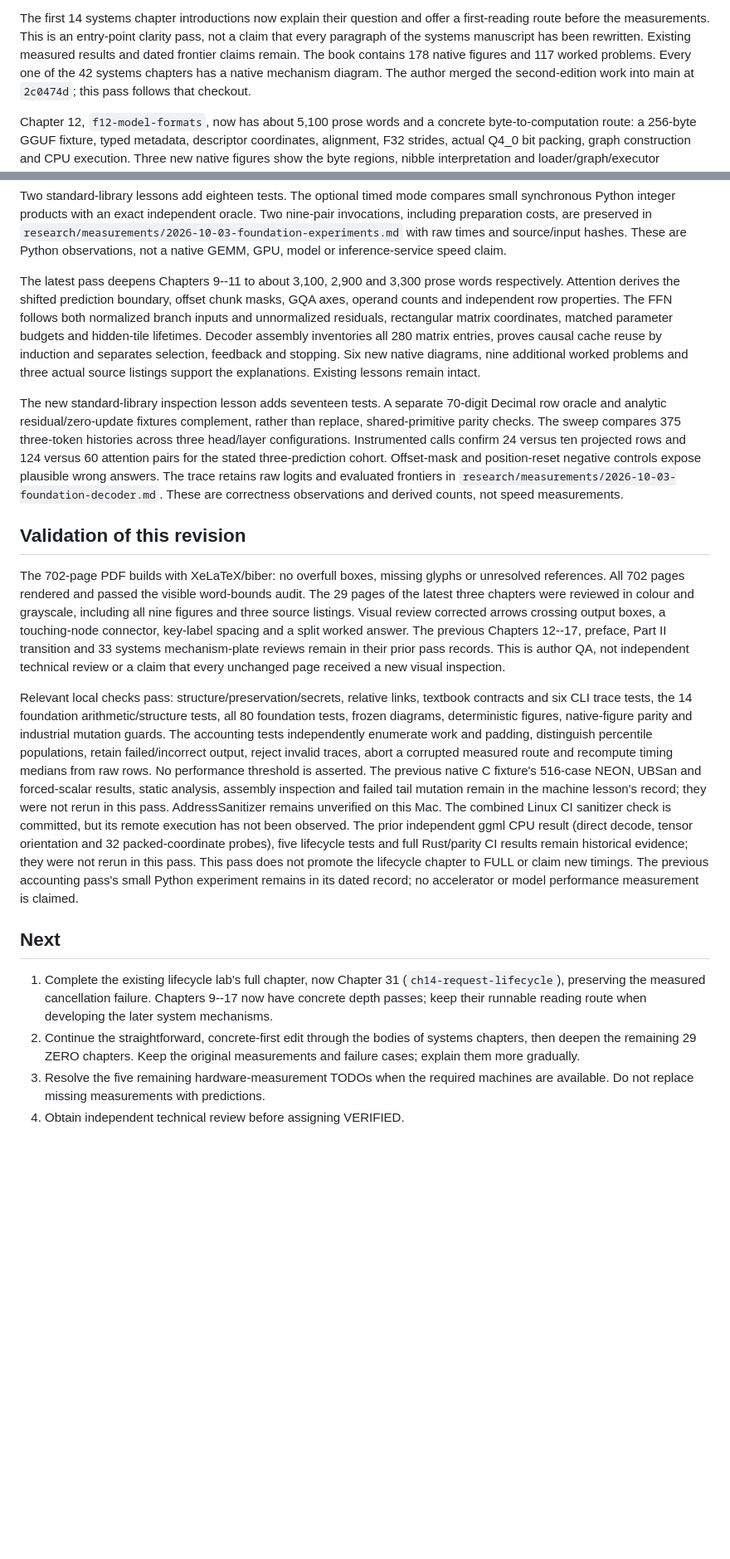
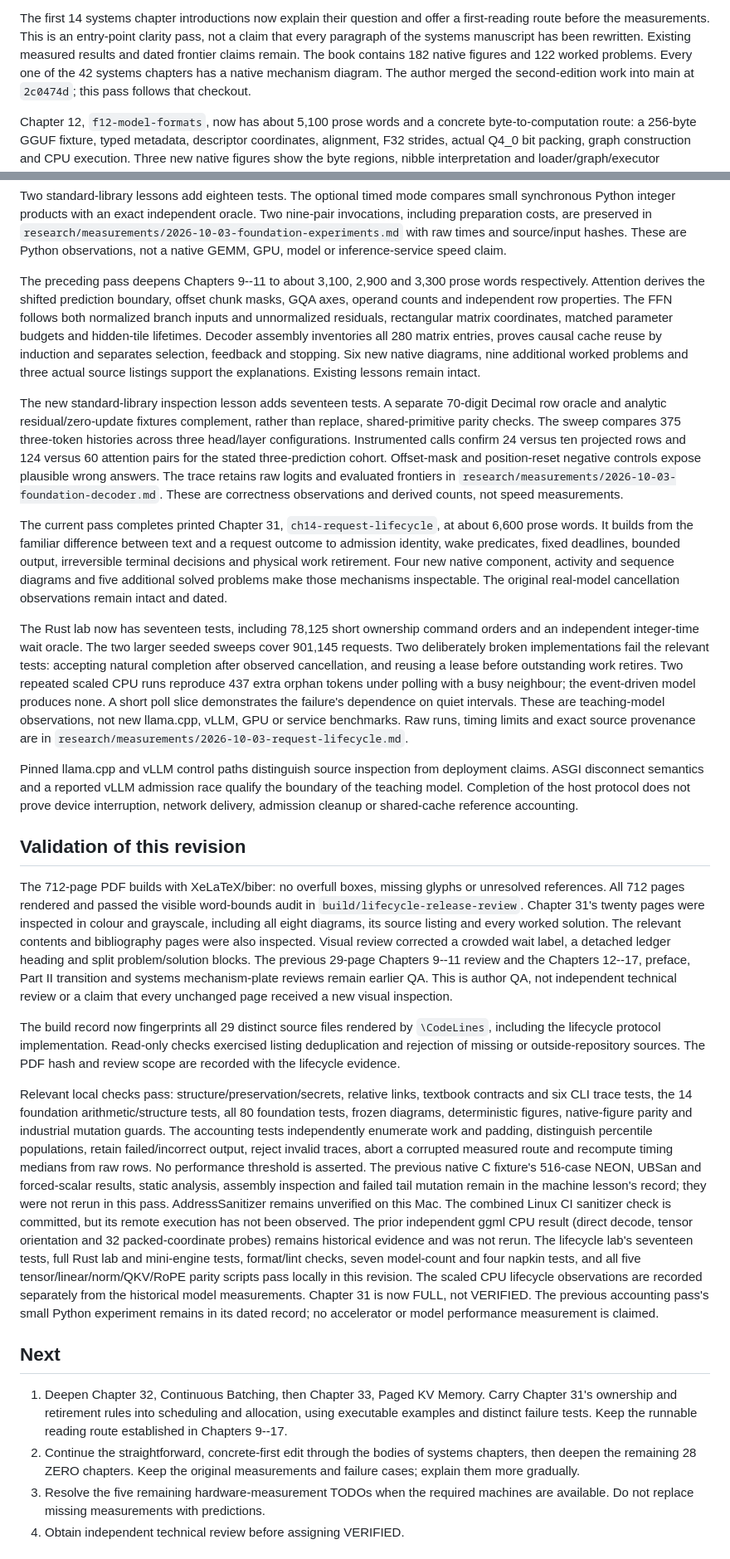
Before and after one commit to hermonai/inside-the-llm-engine, a Markdown page: docs/STATUS.md, 2 parts joined by grey strips. Shown at 83% size. Drawn GitHub-style; blank space fills up the shorter version.

Commit message:
docs(book): record lifecycle evidence and reviewed edition

```diff
--- a/docs/STATUS.md
+++ b/docs/STATUS.md
@@ -32,7 +32,7 @@ The first 14 systems chapter introductions now explain their question and
 offer a first-reading route before the measurements. This is an entry-point
 clarity pass, not a claim that every paragraph of the systems manuscript has
 been rewritten. Existing measured results and dated frontier claims remain.
-The book contains 178 native figures and 117 worked problems. Every one of
+The book contains 182 native figures and 122 worked problems. Every one of
 the 42 systems chapters has a native mechanism diagram. The author merged
 the second-edition work into main at `2c0474d`; this pass follows that checkout.
 
@@ -92,7 +92,7 @@ in `research/measurements/2026-10-03-foundation-experiments.md` with raw
 times and source/input hashes. These are Python observations, not a native
 GEMM, GPU, model or inference-service speed claim.
 
-The latest pass deepens Chapters 9--11 to about 3,100, 2,900 and 3,300
+The preceding pass deepens Chapters 9--11 to about 3,100, 2,900 and 3,300
 prose words respectively. Attention derives the shifted prediction boundary,
 offset chunk masks, GQA axes, operand counts and independent row properties.
 The FFN follows both normalized branch inputs and unnormalized residuals,
@@ -113,18 +113,51 @@ answers. The trace retains raw logits and evaluated frontiers in
 `research/measurements/2026-10-03-foundation-decoder.md`.
 These are correctness observations and derived counts, not speed measurements.
 
+The current pass completes printed Chapter 31, `ch14-request-lifecycle`,
+at about 6,600 prose words. It builds from the familiar difference between
+text and a request outcome to admission identity, wake predicates, fixed
+deadlines, bounded output, irreversible terminal decisions and physical
+work retirement. Four new native component, activity and sequence diagrams
+and five additional solved problems make those mechanisms inspectable.
+The original real-model cancellation observations remain intact and dated.
+
+The Rust lab now has seventeen tests, including 78,125 short ownership
+command orders and an independent integer-time wait oracle. The two larger
+seeded sweeps cover 901,145 requests. Two deliberately broken implementations
+fail the relevant tests: accepting natural completion after observed
+cancellation, and reusing a lease before outstanding work retires.
+Two repeated scaled CPU runs reproduce 437 extra orphan tokens under
+polling with a busy neighbour; the event-driven model produces none.
+A short poll slice demonstrates the failure's dependence on quiet intervals.
+These are teaching-model observations, not new llama.cpp, vLLM, GPU or
+service benchmarks. Raw runs, timing limits and exact source provenance are
+in `research/measurements/2026-10-03-request-lifecycle.md`.
+
+Pinned llama.cpp and vLLM control paths distinguish source inspection from
+deployment claims. ASGI disconnect semantics and a reported vLLM admission
+race qualify the boundary of the teaching model. Completion of the host
+protocol does not prove device interruption, network delivery, admission
+cleanup or shared-cache reference accounting.
+
 ## Validation of this revision
 
-The 702-page PDF builds with XeLaTeX/biber: no overfull boxes, missing glyphs
-or unresolved references. All 702 pages rendered and passed the visible
-word-bounds audit. The 29 pages of the latest three chapters were reviewed
-in colour and grayscale, including all nine figures and three source listings.
-Visual review corrected arrows crossing output boxes, a touching-node
-connector, key-label spacing and a split worked answer. The previous
-Chapters 12--17, preface, Part II transition and 33 systems mechanism-plate
-reviews remain in their prior pass records.
+The 712-page PDF builds with XeLaTeX/biber: no overfull boxes, missing glyphs
+or unresolved references. All 712 pages rendered and passed the visible
+word-bounds audit in `build/lifecycle-release-review`. Chapter 31's twenty
+pages were inspected in colour and grayscale, including all eight diagrams,
+its source listing and every worked solution. The relevant contents and
+bibliography pages were also inspected. Visual review corrected a crowded
+wait label, a detached ledger heading and split problem/solution blocks.
+The previous 29-page Chapters 9--11 review and the Chapters 12--17, preface,
+Part II transition and systems mechanism-plate reviews remain earlier QA.
 This is author QA, not independent technical review or a claim that every
 unchanged page received a new visual inspection.
+
+The build record now fingerprints all 29 distinct source files rendered by
+`\CodeLines`, including the lifecycle protocol implementation. Read-only
+checks exercised listing deduplication and rejection of missing or
+outside-repository sources. The PDF hash and review scope are recorded
+with the lifecycle evidence.
 
 Relevant local checks pass: structure/preservation/secrets, relative links,
 textbook contracts and six CLI trace tests, the 14 foundation arithmetic/structure
@@ -140,20 +173,23 @@ in the machine lesson's record; they were not rerun in this pass.
 AddressSanitizer remains unverified on this Mac. The combined Linux CI
 sanitizer check is committed, but its remote execution has not been observed.
 The prior independent ggml CPU result (direct decode, tensor orientation and
-32 packed-coordinate probes), five lifecycle tests and full Rust/parity CI
-results remain historical evidence; they were not rerun in this pass.
-This pass does not promote the lifecycle chapter to FULL or claim new timings.
+32 packed-coordinate probes) remains historical evidence and was not rerun.
+The lifecycle lab's seventeen tests, full Rust lab and mini-engine tests,
+format/lint checks, seven model-count and four napkin tests, and all five
+tensor/linear/norm/QKV/RoPE parity scripts pass locally in this revision.
+The scaled CPU lifecycle observations are recorded separately from the
+historical model measurements. Chapter 31 is now FULL, not VERIFIED.
 The previous accounting pass's small Python experiment remains in its dated
 record; no accelerator or model performance measurement is claimed.
 
 ## Next
 
-1. Complete the existing lifecycle lab's full chapter, now Chapter 31
-   (`ch14-request-lifecycle`), preserving the measured cancellation failure.
-   Chapters 9--17 now have concrete depth passes; keep their runnable reading
-   route when developing the later system mechanisms.
+1. Deepen Chapter 32, Continuous Batching, then Chapter 33, Paged KV Memory.
+   Carry Chapter 31's ownership and retirement rules into scheduling and
+   allocation, using executable examples and distinct failure tests.
+   Keep the runnable reading route established in Chapters 9--17.
 2. Continue the straightforward, concrete-first edit through the bodies of
-   systems chapters, then deepen the remaining 29 ZERO chapters. Keep
+   systems chapters, then deepen the remaining 28 ZERO chapters. Keep
    the original measurements and failure cases; explain them more gradually.
 3. Resolve the five remaining hardware-measurement TODOs when the required
    machines are available. Do not replace missing measurements with predictions.
```
Also changed, not shown: other parts of docs/STATUS.md (+1 -1 lines), research/measurements/2026-10-03-request-lifecycle.md (+30 -0 lines).
